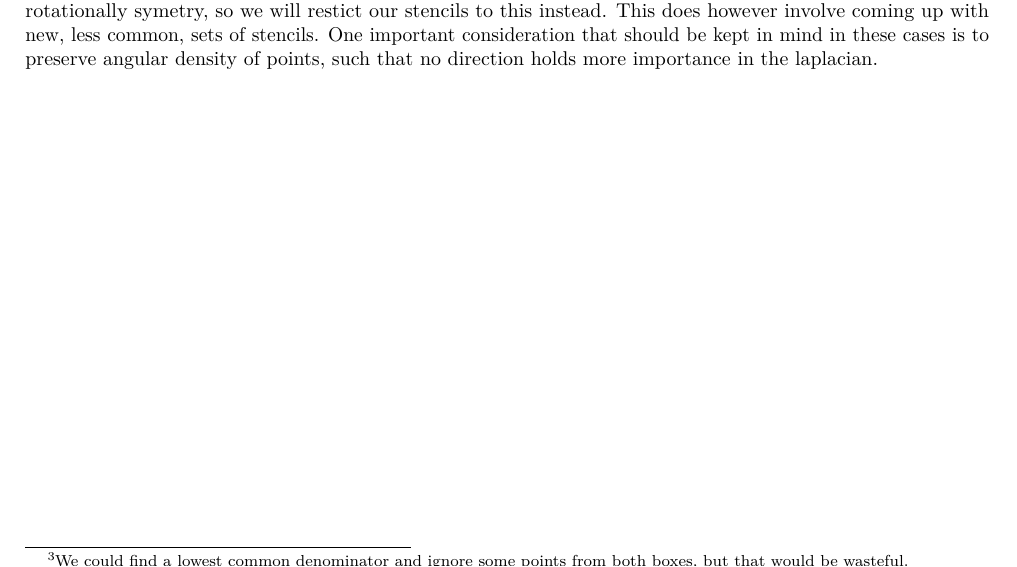
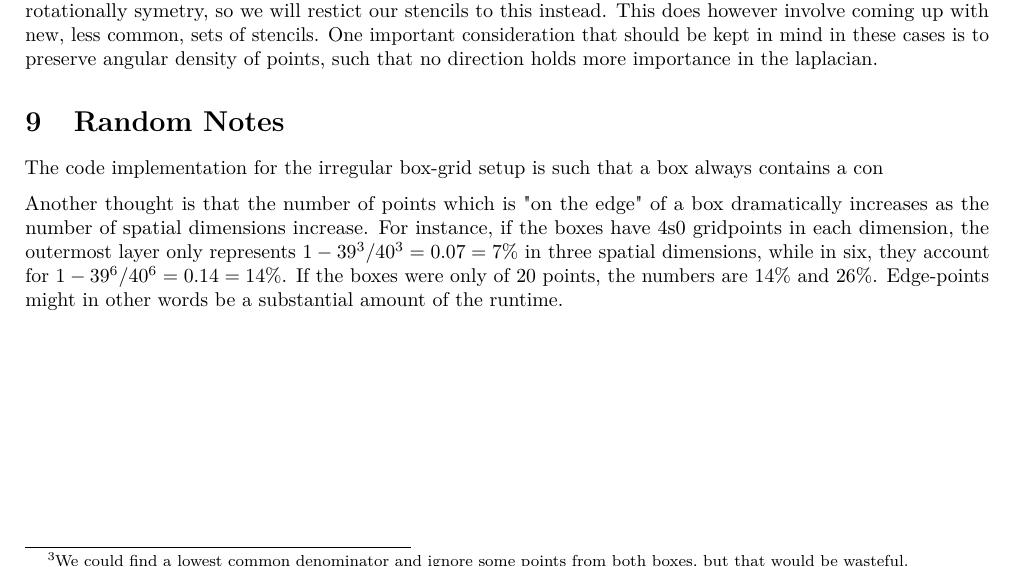
Before and after one commit to jgslunde/Lanczos, a LaTeX document (Writeup/notes.tex): part of page 8 of 8, cut so that both start at the same text. Compiled offline with pdfLaTeX.

Commit message:
added some notes

```diff
--- a/Writeup/notes.tex
+++ b/Writeup/notes.tex
@@ -304,4 +304,9 @@ When the points have 90 rotational symetry, we can construct all the common sten
 
 
 
+\section{Random Notes}
+The code implementation for the irregular box-grid setup is such that a box always contains a con
+
+Another thought is that the number of points which is "on the edge" of a box dramatically increases as the number of spatial dimensions increase. For instance, if the boxes have 4s0 gridpoints in each dimension, the outermost layer only represents $1-39^3/40^3 = 0.07 = 7\%$ in three spatial dimensions, while in six, they account for $1-39^6/40^6 = 0.14 = 14\%$. If the boxes were only of 20 points, the numbers are $14\%$ and $26\%$. Edge-points might in other words be a substantial amount of the runtime.
+
 \end{document}
```
Also changed, not shown: Writeup/notes.pdf.
